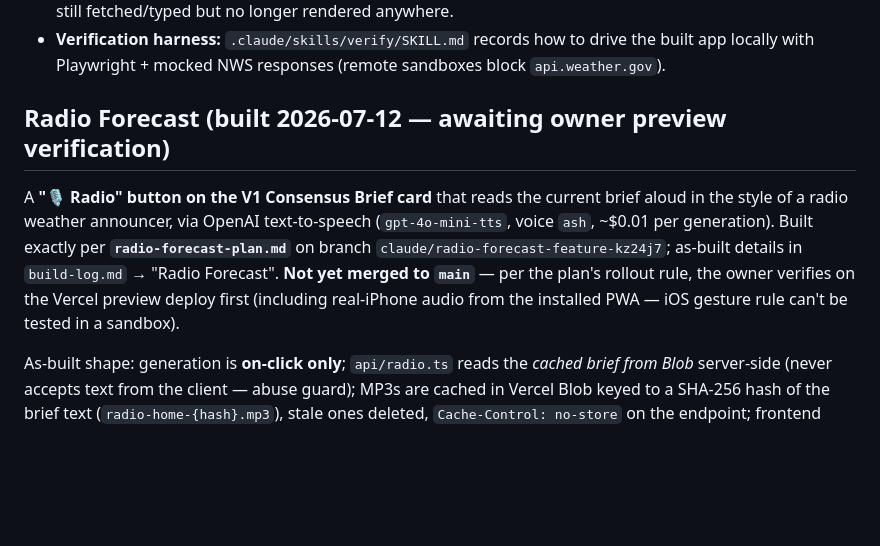
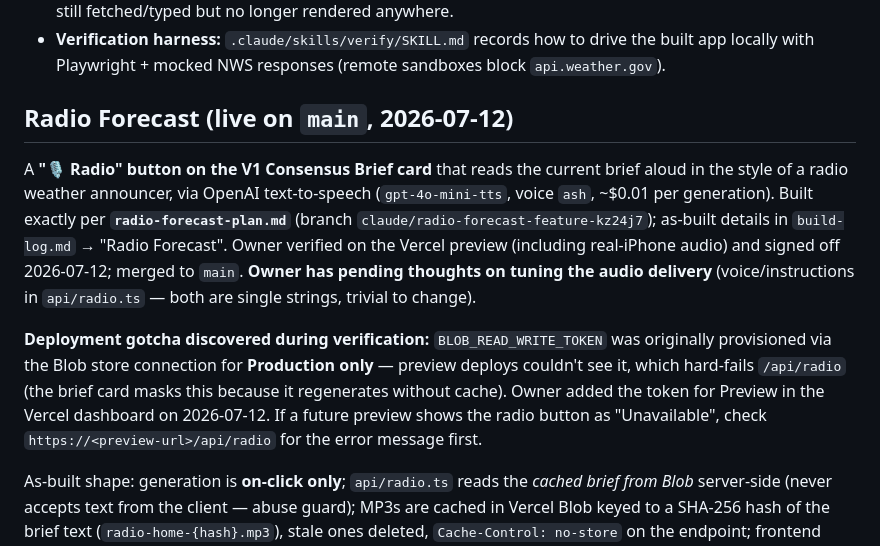
Before and after one commit to skrab011/weather-dashboard, a Markdown page: CLAUDE.md, the part around the change. GitHub-like rendering; blank space fills up the shorter version.

```diff
--- a/CLAUDE.md
+++ b/CLAUDE.md
@@ -195,9 +195,11 @@ Two changes to the hourly strip, shared code so V1 and V2 both got them (branch
 - **Inline SVG condition icons:** the NWS icon PNGs were replaced with self-drawn line-art SVGs (`src/shared/weatherIcons.ts`, 12 Lucide-style glyphs incl. day/night variants, tinted `--fg-secondary` via `currentColor`). Glyph resolution: NWS icon-URL condition code (weather outranks sky cover on dual-condition URLs) → `shortForecast` keyword fallback → plain cloud. No cross-origin image requests anymore; an NWS icon-format change degrades to a cloud glyph, never a broken card. `NWSPeriod.icon` is still fetched/typed but no longer rendered anywhere.
 - **Verification harness:** `.claude/skills/verify/SKILL.md` records how to drive the built app locally with Playwright + mocked NWS responses (remote sandboxes block `api.weather.gov`).
 
-## Radio Forecast (built 2026-07-12 — awaiting owner preview verification)
+## Radio Forecast (live on `main`, 2026-07-12)
 
-A **"🎙 Radio" button on the V1 Consensus Brief card** that reads the current brief aloud in the style of a radio weather announcer, via OpenAI text-to-speech (`gpt-4o-mini-tts`, voice `ash`, ~$0.01 per generation). Built exactly per **`radio-forecast-plan.md`** on branch `claude/radio-forecast-feature-kz24j7`; as-built details in `build-log.md` → "Radio Forecast". **Not yet merged to `main`** — per the plan's rollout rule, the owner verifies on the Vercel preview deploy first (including real-iPhone audio from the installed PWA — iOS gesture rule can't be tested in a sandbox).
+A **"🎙 Radio" button on the V1 Consensus Brief card** that reads the current brief aloud in the style of a radio weather announcer, via OpenAI text-to-speech (`gpt-4o-mini-tts`, voice `ash`, ~$0.01 per generation). Built exactly per **`radio-forecast-plan.md`** (branch `claude/radio-forecast-feature-kz24j7`); as-built details in `build-log.md` → "Radio Forecast". Owner verified on the Vercel preview (including real-iPhone audio) and signed off 2026-07-12; merged to `main`. **Owner has pending thoughts on tuning the audio delivery** (voice/instructions in `api/radio.ts` — both are single strings, trivial to change).
+
+**Deployment gotcha discovered during verification:** `BLOB_READ_WRITE_TOKEN` was originally provisioned via the Blob store connection for **Production only** — preview deploys couldn't see it, which hard-fails `/api/radio` (the brief card masks this because it regenerates without cache). Owner added the token for Preview in the Vercel dashboard on 2026-07-12. If a future preview shows the radio button as "Unavailable", check `https://<preview-url>/api/radio` for the error message first.
 
 As-built shape: generation is **on-click only**; `api/radio.ts` reads the *cached brief from Blob* server-side (never accepts text from the client — abuse guard); MP3s are cached in Vercel Blob keyed to a SHA-256 hash of the brief text (`radio-home-{hash}.mp3`), stale ones deleted, `Cache-Control: no-store` on the endpoint; frontend fetch layer `src/shared/radio.ts`; button added via an optional `onRadio` param on `renderBrief` that only V1's `src/render.ts` passes — **V2 untouched, verified no radio button and no `/api/radio` calls on `/shared`**. Button states: 🎙 Radio → Generating… → ⏹ Stop → idle; failure shows "Unavailable" briefly and never affects the brief text; if iOS voids the tap gesture during the fetch, the button falls back to "▶ Play" for a synchronous second tap.
 
```
Also changed, not shown: build-log.md (+13 -0 lines), radio-forecast-plan.md (+1 -1 lines).
